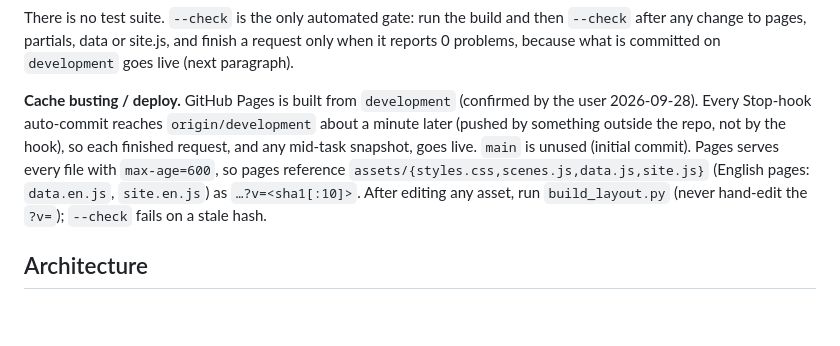
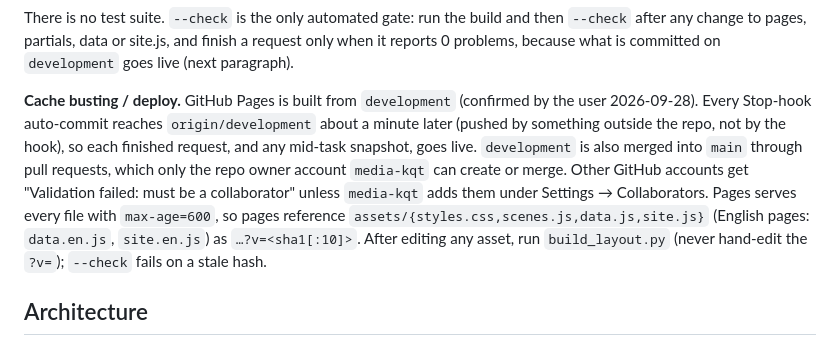
Before and after one commit to media-kqt/website, a Markdown page: CLAUDE.md, the part around the change. Drawn GitHub-style; blank space fills up the shorter version.

Commit message:
auto: 2 file(s) changed — CLAUDE.md, SESSION.md
Co-Authored-By: Claude Opus 5.5 <noreply@anthropic.com>

```diff
--- a/CLAUDE.md
+++ b/CLAUDE.md
@@ -24,7 +24,7 @@ Hooks in `.claude/settings.json`: **Stop** → `tools/auto_commit.sh` auto-commi
 
 There is no test suite. `--check` is the only automated gate: run the build and then `--check` after any change to pages, partials, data or site.js, and finish a request only when it reports 0 problems, because what is committed on `development` goes live (next paragraph).
 
-**Cache busting / deploy.** GitHub Pages is built from `development` (confirmed by the user 2026-09-28). Every Stop-hook auto-commit reaches `origin/development` about a minute later (pushed by something outside the repo, not by the hook), so each finished request, and any mid-task snapshot, goes live. `main` is unused (initial commit). Pages serves every file with `max-age=600`, so pages reference `assets/{styles.css,scenes.js,data.js,site.js}` (English pages: `data.en.js`, `site.en.js`) as `…?v=<sha1[:10]>`. After editing any asset, run `build_layout.py` (never hand-edit the `?v=`); `--check` fails on a stale hash.
+**Cache busting / deploy.** GitHub Pages is built from `development` (confirmed by the user 2026-09-28). Every Stop-hook auto-commit reaches `origin/development` about a minute later (pushed by something outside the repo, not by the hook), so each finished request, and any mid-task snapshot, goes live. `development` is also merged into `main` through pull requests, which only the repo owner account `media-kqt` can create or merge. Other GitHub accounts get "Validation failed: must be a collaborator" unless `media-kqt` adds them under Settings → Collaborators. Pages serves every file with `max-age=600`, so pages reference `assets/{styles.css,scenes.js,data.js,site.js}` (English pages: `data.en.js`, `site.en.js`) as `…?v=<sha1[:10]>`. After editing any asset, run `build_layout.py` (never hand-edit the `?v=`); `--check` fails on a stale hash.
 
 ## Architecture
 
```
Also changed, not shown: SESSION.md (+1 -1 lines).
